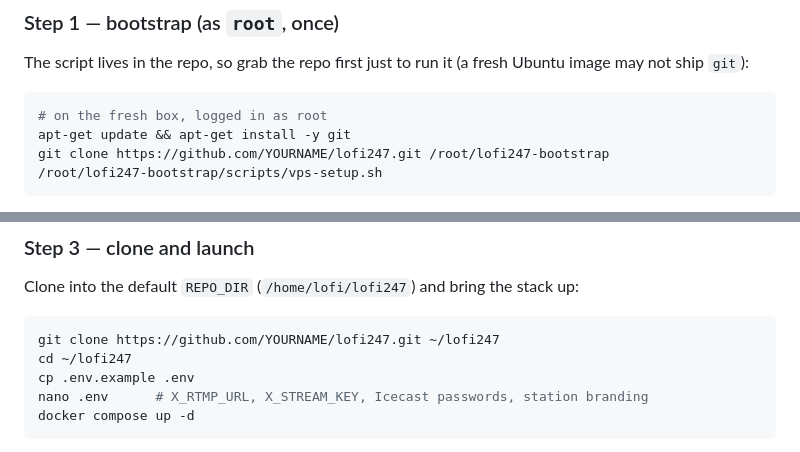
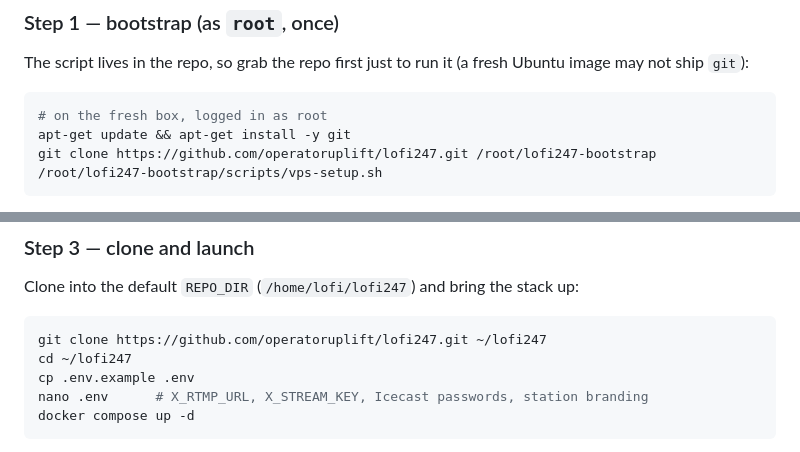
Before and after one commit to operatoruplift/lofi247, a Markdown page: docs/VPS-SETUP.md, 2 parts joined by grey strips. Rendered like a GitHub page.

Commit message:
docs: point the VPS setup clone commands at operatoruplift/lofi247
- Both git clone lines used the YOURNAME placeholder, so the
  bootstrap and launch steps failed when pasted as written

Co-Authored-By: Claude Opus 5.5 <noreply@anthropic.com>
Claude-Session: https://claude.ai/code/session_01TZhsuWjATuivuiFYJGpbY5

````diff
--- a/docs/VPS-SETUP.md
+++ b/docs/VPS-SETUP.md
@@ -155,7 +155,7 @@ Ubuntu image may not ship `git`):
 ```bash
 # on the fresh box, logged in as root
 apt-get update && apt-get install -y git
-git clone https://github.com/YOURNAME/lofi247.git /root/lofi247-bootstrap
+git clone https://github.com/operatoruplift/lofi247.git /root/lofi247-bootstrap
 /root/lofi247-bootstrap/scripts/vps-setup.sh
 ```
 
@@ -185,7 +185,7 @@ below runs as `lofi`.
 Clone into the default `REPO_DIR` (`/home/lofi/lofi247`) and bring the stack up:
 
 ```bash
-git clone https://github.com/YOURNAME/lofi247.git ~/lofi247
+git clone https://github.com/operatoruplift/lofi247.git ~/lofi247
 cd ~/lofi247
 cp .env.example .env
 nano .env      # X_RTMP_URL, X_STREAM_KEY, Icecast passwords, station branding
````
